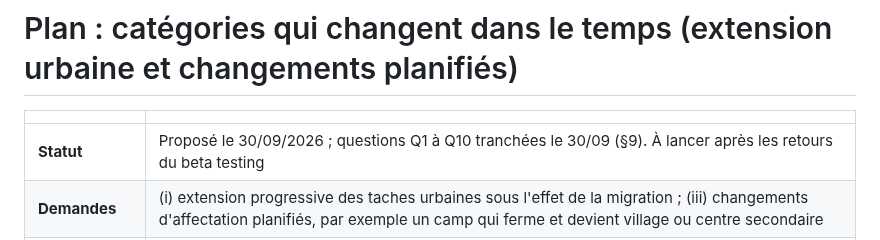
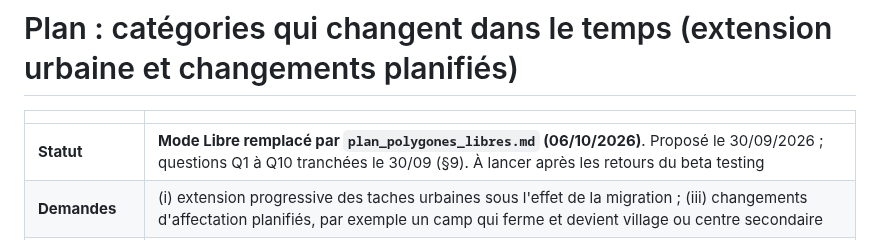
Before and after one commit to GoffinM/poplar-qgis, a Markdown page: docs/plan_categories_dynamiques.md, the part around the change. Drawn GitHub-style.

```diff
--- a/docs/plan_categories_dynamiques.md
+++ b/docs/plan_categories_dynamiques.md
@@ -2,7 +2,7 @@
 
 | | |
 |---|---|
-| **Statut** | Proposé le 30/09/2026 ; questions Q1 à Q10 tranchées le 30/09 (§9). À lancer après les retours du beta testing |
+| **Statut** | **Mode Libre remplacé par `plan_polygones_libres.md` (06/10/2026)**. Proposé le 30/09/2026 ; questions Q1 à Q10 tranchées le 30/09 (§9). À lancer après les retours du beta testing |
 | **Demandes** | (i) extension progressive des taches urbaines sous l'effet de la migration ; (iii) changements d'affectation planifiés, par exemple un camp qui ferme et devient village ou centre secondaire |
 | **Références** | Fiche diagnostic §3.4 (extension urbaine) ; note de suivi §3.5 (strates dynamiques) ; décisions du 30/09 (`reste_a_faire.md` §5) ; règle A4 de l'état des lieux |
 | **Durée estimée** | 7 à 9 jours, en six étapes testées séparément (généalogie dès la première version) |
```
Also changed, not shown: docs/plan_polygones_libres.md (added, +216 -0 lines), docs/reste_a_faire.md (+4 -0 lines).
